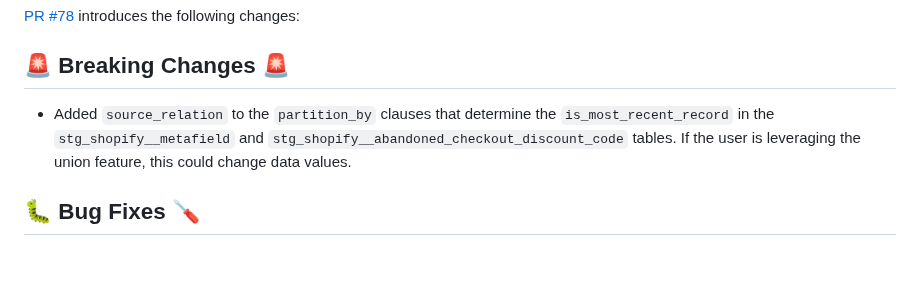
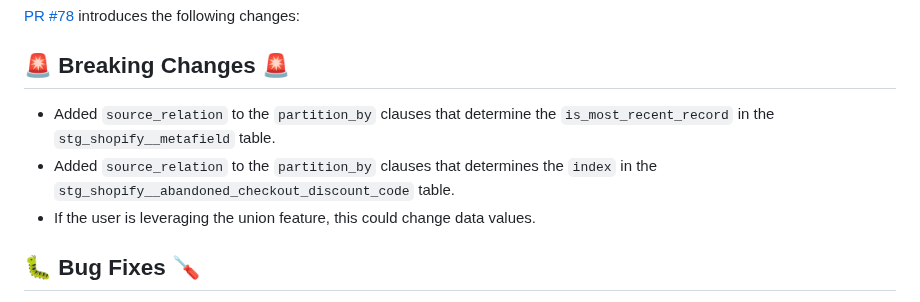
Before and after one commit to fivetran/dbt_shopify_source, a Markdown page: CHANGELOG.md, the part around the change. GitHub-like rendering; blank space fills up the shorter version.

Commit message:
CHANGELOG

```diff
--- a/CHANGELOG.md
+++ b/CHANGELOG.md
@@ -2,7 +2,9 @@
 [PR #78](https://github.com/fivetran/dbt_shopify_source/pull/78) introduces the following changes:
 
 ## 🚨 Breaking Changes 🚨
-- Added `source_relation` to the `partition_by` clauses that determine the `is_most_recent_record` in the `stg_shopify__metafield` and `stg_shopify__abandoned_checkout_discount_code` tables. If the user is leveraging the union feature, this could change data values.
+- Added `source_relation` to the `partition_by` clauses that determine the `is_most_recent_record` in the `stg_shopify__metafield` table.
+- Added `source_relation` to the `partition_by` clauses that determines the `index` in the `stg_shopify__abandoned_checkout_discount_code` table.
+- If the user is leveraging the union feature, this could change data values.
 
 ## 🐛 Bug Fixes 🪛
 - Updated partition logic in `stg_shopify__metafield` and `stg_shopify__abandoned_checkout_discount_code` to account for null table Redshift errors when handling null field cases.
```
